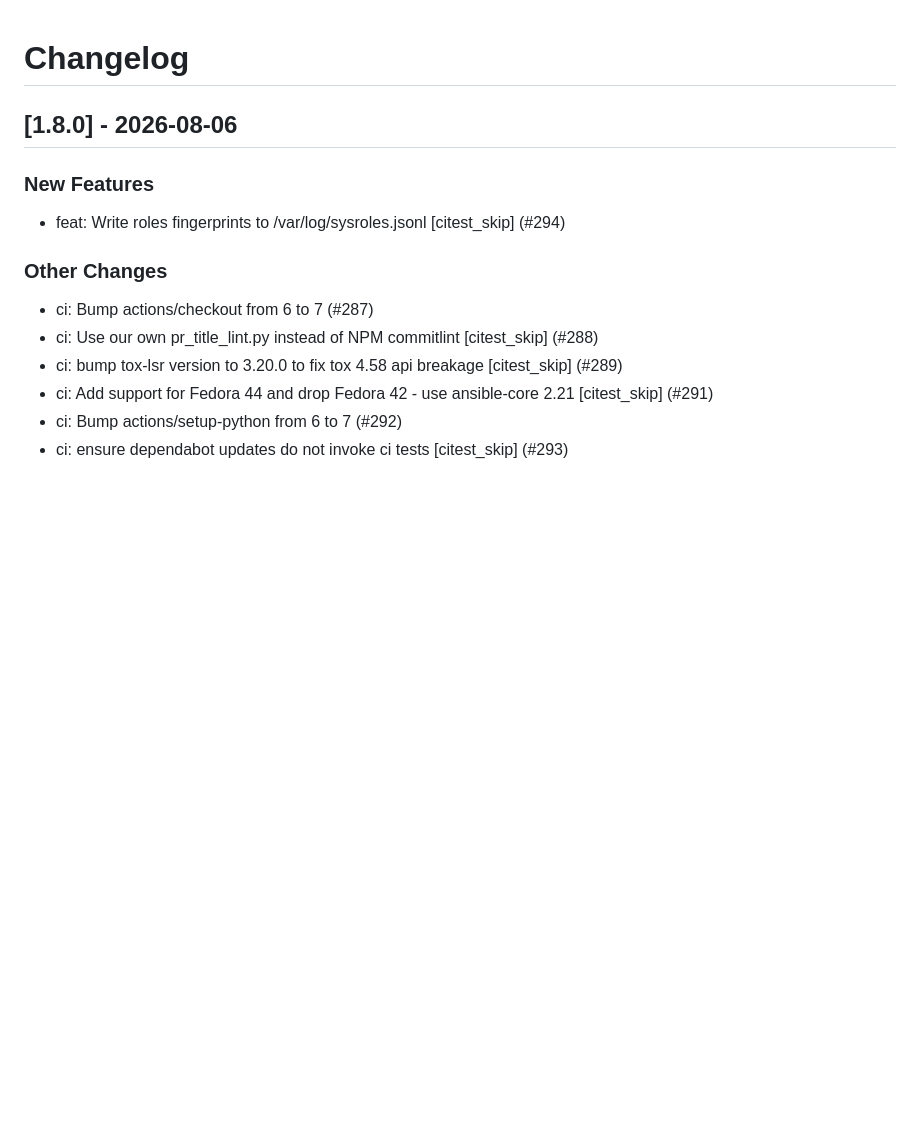
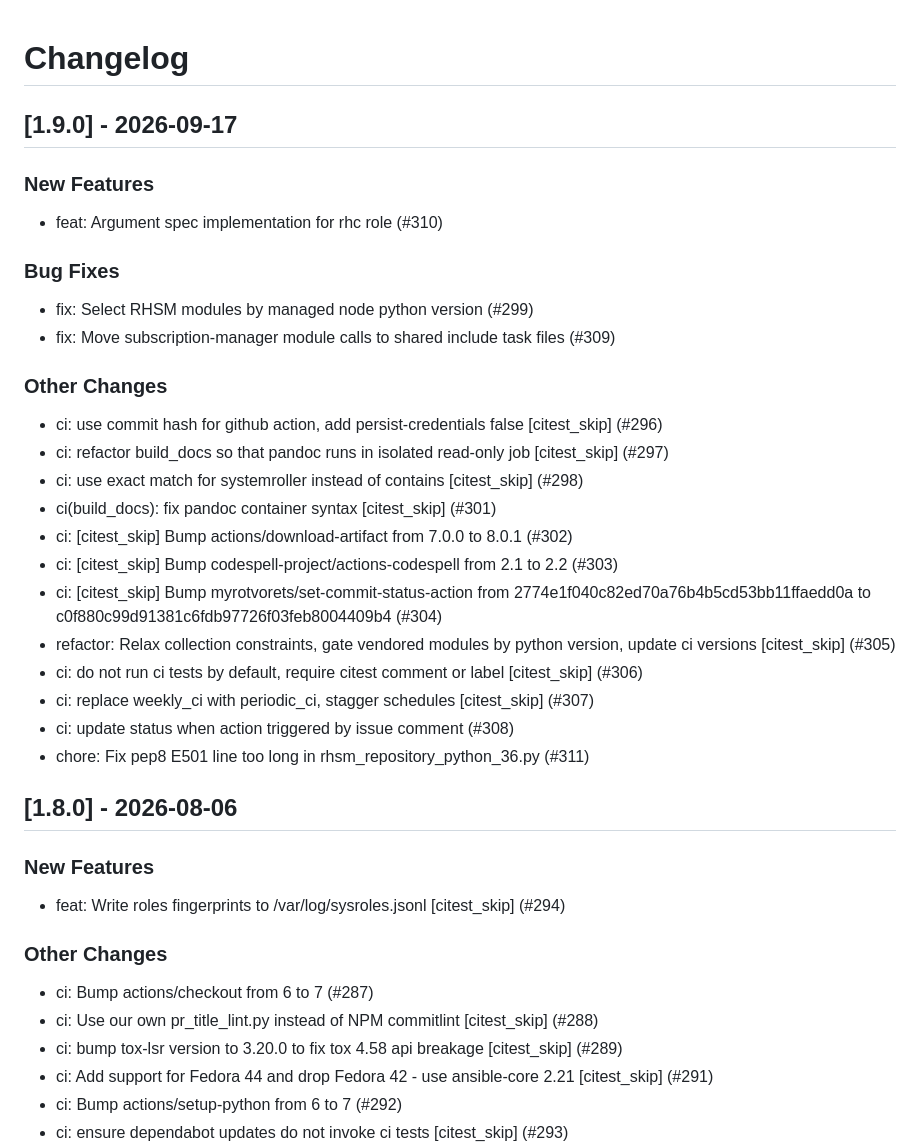
Before and after one commit to linux-system-roles/rhc, a Markdown page: CHANGELOG.md, the part around the change. GitHub-like rendering; blank space fills up the shorter version.

Commit message:
docs(changelog): version 1.9.0 [citest_skip]
Update changelog and .README.html for version 1.9.0

Signed-off-by: Rich Megginson <rmeggins@redhat.com>

```diff
--- a/CHANGELOG.md
+++ b/CHANGELOG.md
@@ -1,5 +1,32 @@
 Changelog
 =========
+
+[1.9.0] - 2026-09-17
+--------------------
+
+### New Features
+
+- feat: Argument spec implementation for rhc role (#310)
+
+### Bug Fixes
+
+- fix: Select RHSM modules by managed node python version (#299)
+- fix: Move subscription-manager module calls to shared include task files (#309)
+
+### Other Changes
+
+- ci: use commit hash for github action, add persist-credentials false [citest_skip] (#296)
+- ci: refactor build_docs so that pandoc runs in isolated read-only job [citest_skip] (#297)
+- ci: use exact match for systemroller instead of contains [citest_skip] (#298)
+- ci(build_docs): fix pandoc container syntax [citest_skip] (#301)
+- ci: [citest_skip] Bump actions/download-artifact from 7.0.0 to 8.0.1 (#302)
+- ci: [citest_skip] Bump codespell-project/actions-codespell from 2.1 to 2.2 (#303)
+- ci: [citest_skip] Bump myrotvorets/set-commit-status-action from 2774e1f040c82ed70a76b4b5cd53bb11ffaedd0a to c0f880c99d91381c6fdb97726f03feb8004409b4 (#304)
+- refactor: Relax collection constraints, gate vendored modules by python version, update ci versions [citest_skip] (#305)
+- ci: do not run ci tests by default, require citest comment or label [citest_skip] (#306)
+- ci: replace weekly_ci with periodic_ci, stagger schedules [citest_skip] (#307)
+- ci: update status when action triggered by issue comment (#308)
+- chore: Fix pep8 E501 line too long in rhsm_repository_python_36.py (#311)
 
 [1.8.0] - 2026-08-06
 --------------------
```
